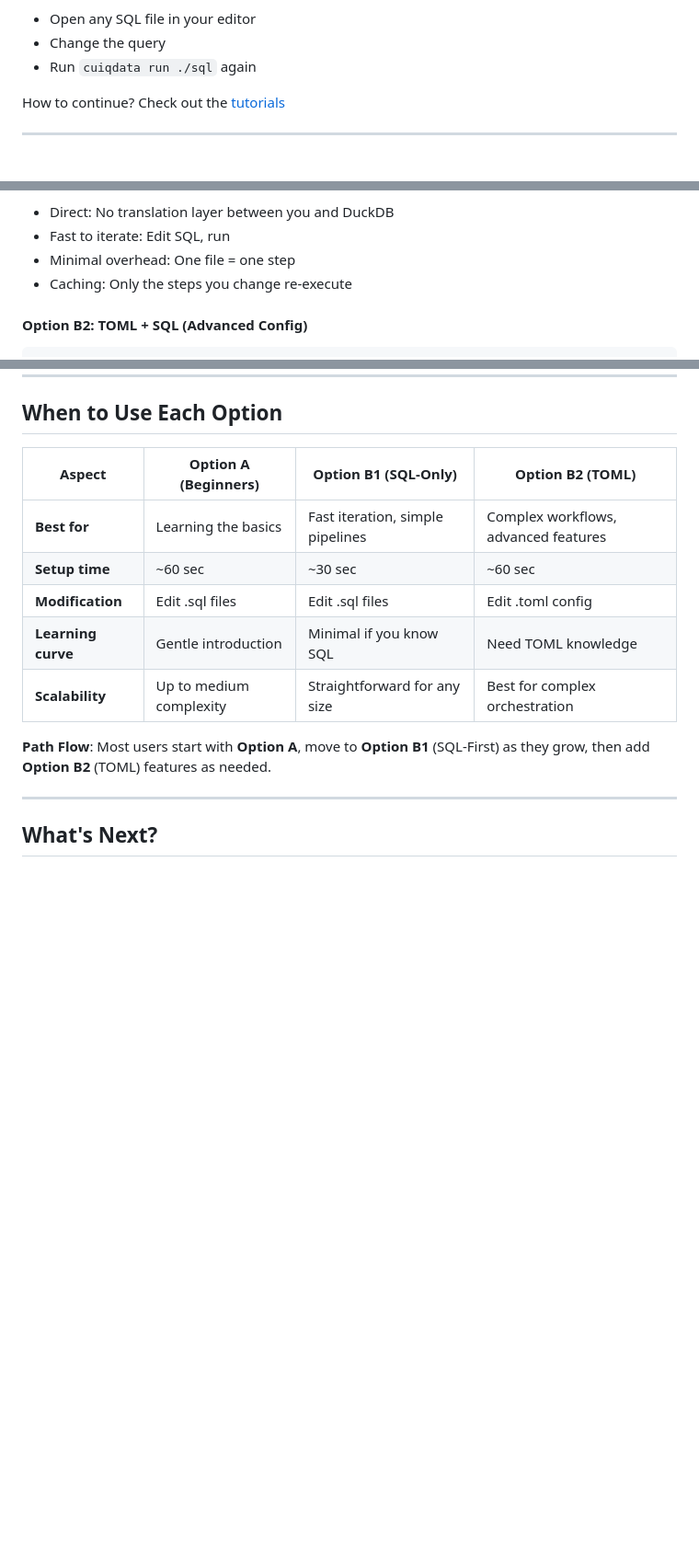
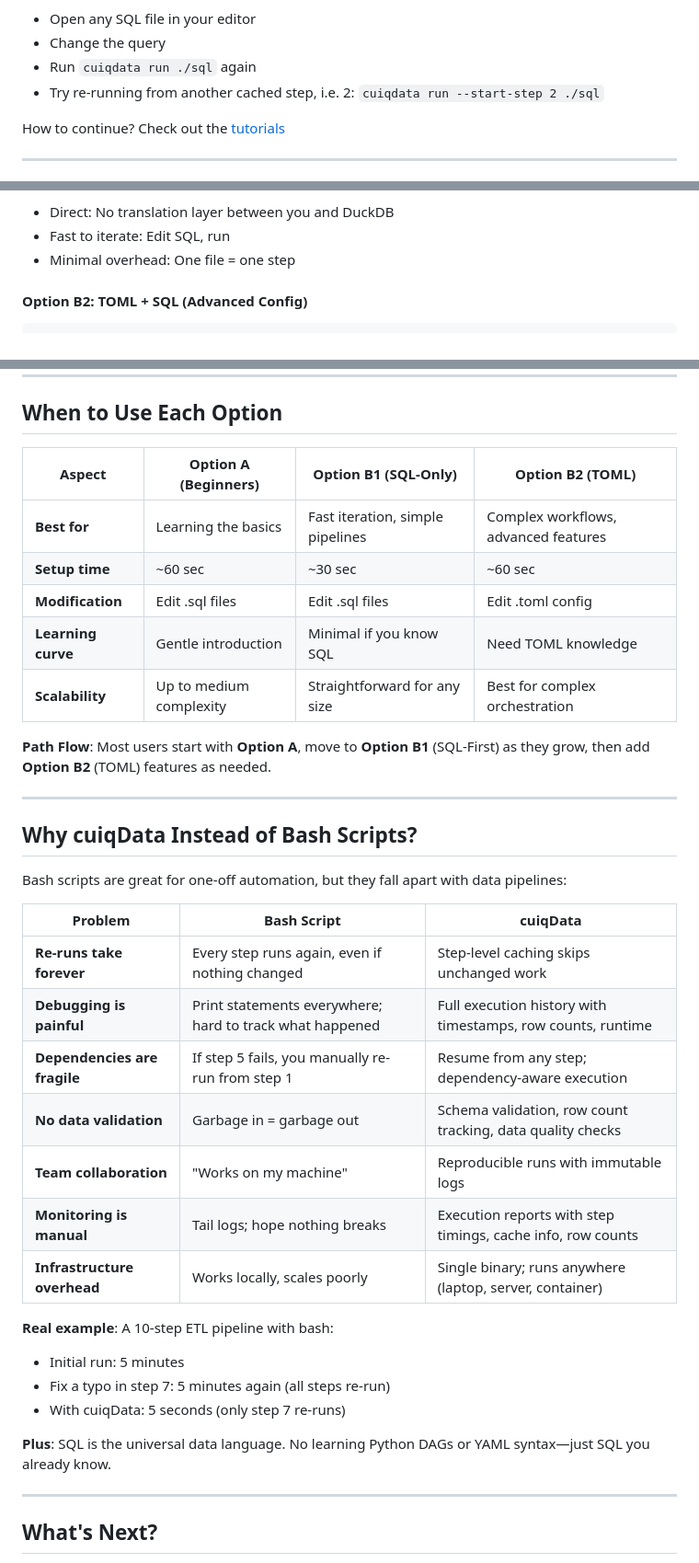
Before and after one commit to cuiqanalytics/cuiqdata, a Markdown page: README.md, 3 parts joined by grey strips. Shown: that part at 92% size. Rendered like a GitHub page; blank space fills up the shorter version.

Commit message:
Refactor README for better readability
Updated README.md to improve clarity and structure.

```diff
--- a/README.md
+++ b/README.md
@@ -122,6 +121,7 @@ That's it! Your SQL files execute in order (001 → 002 → 003), and results ar
 - Open any SQL file in your editor
 - Change the query
 - Run `cuiqdata run ./sql` again
+- Try re-running from another cached step, i.e. 2: `cuiqdata run --start-step 2 ./sql`
 
 How to continue? Check out the [tutorials](tutorials/)
 
@@ -167,7 +167,6 @@ cuiqdata run ./sql
 - Direct: No translation layer between you and DuckDB
 - Fast to iterate: Edit SQL, run
 - Minimal overhead: One file = one step
-- Caching: Only the steps you change re-execute
 
 #### Option B2: TOML + SQL (Advanced Config)
 
@@ -235,15 +234,38 @@ cuiqdata docs templating
 
 ## When to Use Each Option
 
-| Aspect             | Option A (Beginners)         | Option B1 (SQL-Only)             | Option B2 (TOML)                     |
-| ------------------ | ---------------------------- | -------------------------------- | ------------------------------------ |
-| **Best for**       | Learning the basics          | Fast iteration, simple pipelines | Complex workflows, advanced features |
-| **Setup time**     | ~60 sec                      | ~30 sec                          | ~60 sec                              |
-| **Modification**   | Edit .sql files              | Edit .sql files                  | Edit .toml config                    |
-| **Learning curve** | Gentle introduction          | Minimal if you know SQL          | Need TOML knowledge                  |
-| **Scalability**    | Up to medium complexity      | Straightforward for any size     | Best for complex orchestration       |
+| Aspect             | Option A (Beginners)    | Option B1 (SQL-Only)             | Option B2 (TOML)                     |
+| ------------------ | ----------------------- | -------------------------------- | ------------------------------------ |
+| **Best for**       | Learning the basics     | Fast iteration, simple pipelines | Complex workflows, advanced features |
+| **Setup time**     | ~60 sec                 | ~30 sec                          | ~60 sec                              |
+| **Modification**   | Edit .sql files         | Edit .sql files                  | Edit .toml config                    |
+| **Learning curve** | Gentle introduction     | Minimal if you know SQL          | Need TOML knowledge                  |
+| **Scalability**    | Up to medium complexity | Straightforward for any size     | Best for complex orchestration       |
 
 **Path Flow**: Most users start with **Option A**, move to **Option B1** (SQL-First) as they grow, then add **Option B2** (TOML) features as needed.
+
+---
+
+## Why cuiqData Instead of Bash Scripts?
+
+Bash scripts are great for one-off automation, but they fall apart with data pipelines:
+
+| Problem                      | Bash Script                                              | cuiqData                                                    |
+| ---------------------------- | -------------------------------------------------------- | ----------------------------------------------------------- |
+| **Re-runs take forever**     | Every step runs again, even if nothing changed           | Step-level caching skips unchanged work                     |
+| **Debugging is painful**     | Print statements everywhere; hard to track what happened | Full execution history with timestamps, row counts, runtime |
+| **Dependencies are fragile** | If step 5 fails, you manually re-run from step 1         | Resume from any step; dependency-aware execution            |
+| **No data validation**       | Garbage in = garbage out                                 | Schema validation, row count tracking, data quality checks  |
+| **Team collaboration**       | "Works on my machine"                                    | Reproducible runs with immutable logs                       |
+| **Monitoring is manual**     | Tail logs; hope nothing breaks                           | Execution reports with step timings, cache info, row counts |
+| **Infrastructure overhead**  | Works locally, scales poorly                             | Single binary; runs anywhere (laptop, server, container)    |
+
+**Real example**: A 10-step ETL pipeline with bash:
+- Initial run: 5 minutes
+- Fix a typo in step 7: 5 minutes again (all steps re-run)
+- With cuiqData: 5 seconds (only step 7 re-runs)
+
+**Plus**: SQL is the universal data language. No learning Python DAGs or YAML syntax—just SQL you already know.
 
 ---
 
```
Also changed, not shown: other parts of README.md (+1 -2 lines).
